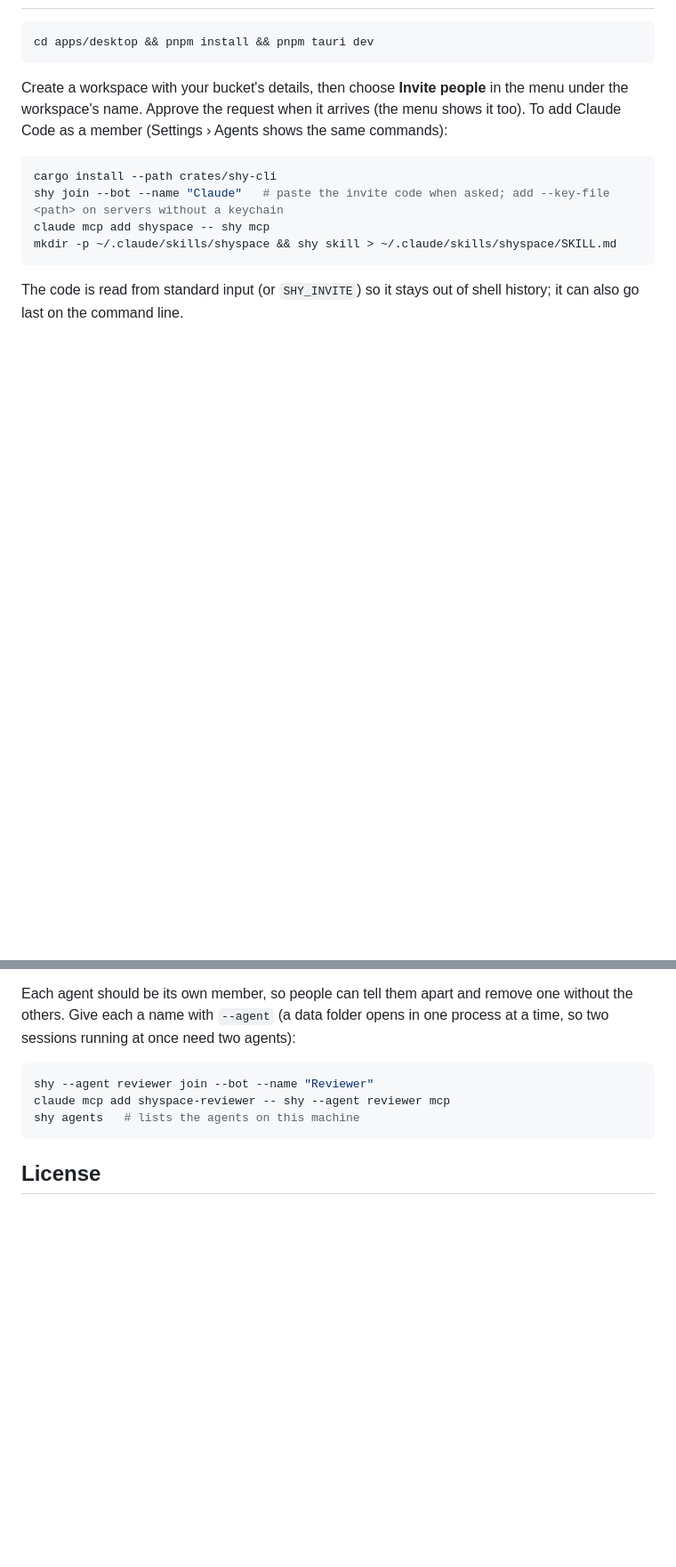
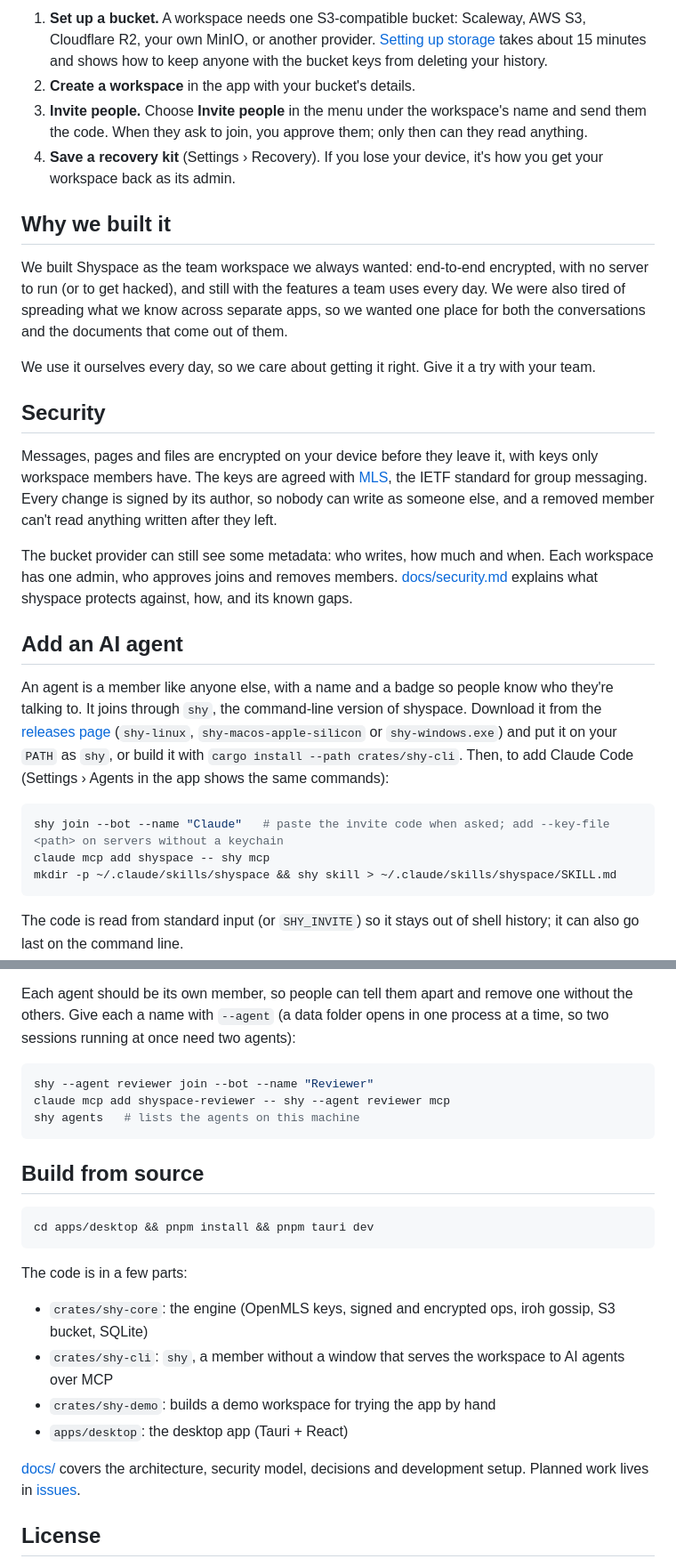
Before and after one commit to shynewt/shyspace, a Markdown page: README.md, 2 parts joined by grey strips. Shown at 89% size. Drawn GitHub-style; blank space fills up the shorter version.

````diff
--- a/README.md
+++ b/README.md
@@ -20,12 +55,25 @@ Read [docs/](docs/README.md) for architecture, security, decisions and developme
+1. **Set up a bucket.** A workspace needs one S3-compatible bucket: Scaleway, AWS S3, Cloudflare R2, your own MinIO, or another provider. [Setting up storage](docs/storage-setup.md) takes about 15 minutes and shows how to keep anyone with the bucket keys from deleting your history.
+2. **Create a workspace** in the app with your bucket's details.
+3. **Invite people.** Choose **Invite people** in the menu under the workspace's name and send them the code. When they ask to join, you approve them; only then can they read anything.
+4. **Save a recovery kit** (Settings › Recovery). If you lose your device, it's how you get your workspace back as its admin.
+
+## Why we built it
+
+We built Shyspace as the team workspace we always wanted: end-to-end encrypted, with no server to run (or to get hacked), and still with the features a team uses every day. We were also tired of spreading what we know across separate apps, so we wanted one place for both the conversations and the documents that come out of them.
+
+We use it ourselves every day, so we care about getting it right. Give it a try with your team.
+
+## Security
+
+Messages, pages and files are encrypted on your device before they leave it, with keys only workspace members have. The keys are agreed with [MLS](https://www.rfc-editor.org/rfc/rfc9420), the IETF standard for group messaging. Every change is signed by its author, so nobody can write as someone else, and a removed member can't read anything written after they left.
+
+The bucket provider can still see some metadata: who writes, how much and when. Each workspace has one admin, who approves joins and removes members. [docs/security.md](docs/security.md) explains what shyspace protects against, how, and its known gaps.
+
+## Add an AI agent
+
+An agent is a member like anyone else, with a name and a badge so people know who they're talking to. It joins through `shy`, the command-line version of shyspace. Download it from the [releases page](https://github.com/shynewt/shyspace/releases/latest) (`shy-linux`, `shy-macos-apple-silicon` or `shy-windows.exe`) and put it on your `PATH` as `shy`, or build it with `cargo install --path crates/shy-cli`. Then, to add Claude Code (Settings › Agents in the app shows the same commands):
 
 ```sh
-cd apps/desktop && pnpm install && pnpm tauri dev
-```
-
-Create a workspace with your bucket's details, then choose **Invite people** in the menu under the workspace's name. Approve the request when it arrives (the menu shows it too). To add Claude Code as a member (Settings › Agents shows the same commands):
-
-```sh
-cargo install --path crates/shy-cli
 shy join --bot --name "Claude"   # paste the invite code when asked; add --key-file <path> on servers without a keychain
 claude mcp add shyspace -- shy mcp
 mkdir -p ~/.claude/skills/shyspace && shy skill > ~/.claude/skills/shyspace/SKILL.md
@@ -41,6 +89,21 @@ claude mcp add shyspace-reviewer -- shy --agent reviewer mcp
 shy agents   # lists the agents on this machine
 ```
 
+## Build from source
+
+```sh
+cd apps/desktop && pnpm install && pnpm tauri dev
+```
+
+The code is in a few parts:
+
+- `crates/shy-core`: the engine (OpenMLS keys, signed and encrypted ops, iroh gossip, S3 bucket, SQLite)
+- `crates/shy-cli`: `shy`, a member without a window that serves the workspace to AI agents over MCP
+- `crates/shy-demo`: builds a demo workspace for trying the app by hand
+- `apps/desktop`: the desktop app (Tauri + React)
+
+[docs/](docs/README.md) covers the architecture, security model, decisions and development setup. Planned work lives in [issues](https://github.com/shynewt/shyspace/issues).
+
 ## License
 
 shyspace is free software under the [GNU Affero General Public License v3.0](LICENSE) (AGPL-3.0-only). You may use, study, change and share it; if you distribute a changed version or run one as a service for others, you must publish its source under the same license. `vendor/yrs` keeps its own MIT license.
````
Also changed, not shown: other parts of README.md (+45 -10 lines), docs/design-system.md (+1 -1 lines), docs/screenshots/app-dark.png (added), docs/screenshots/app-light.png (added), 1 other file.
